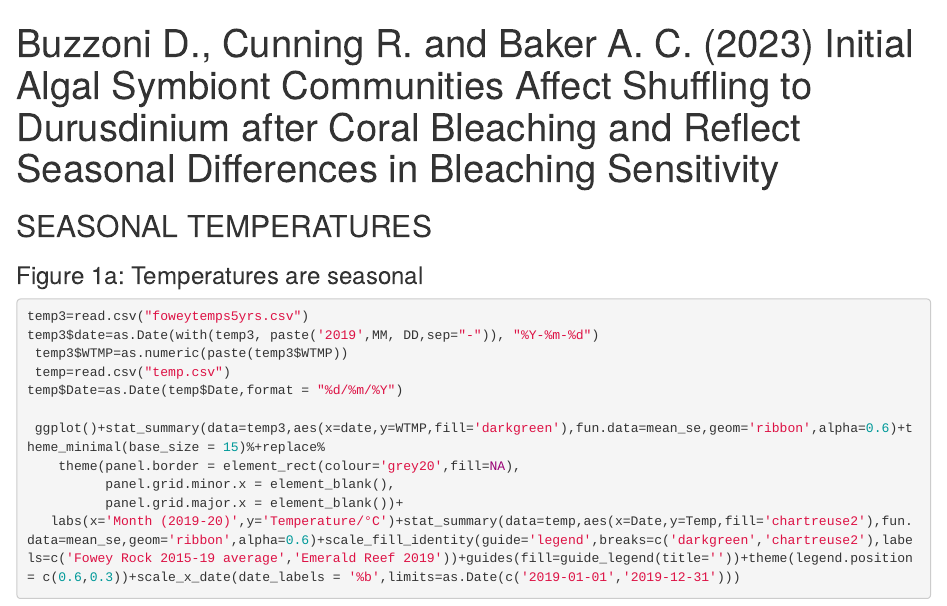
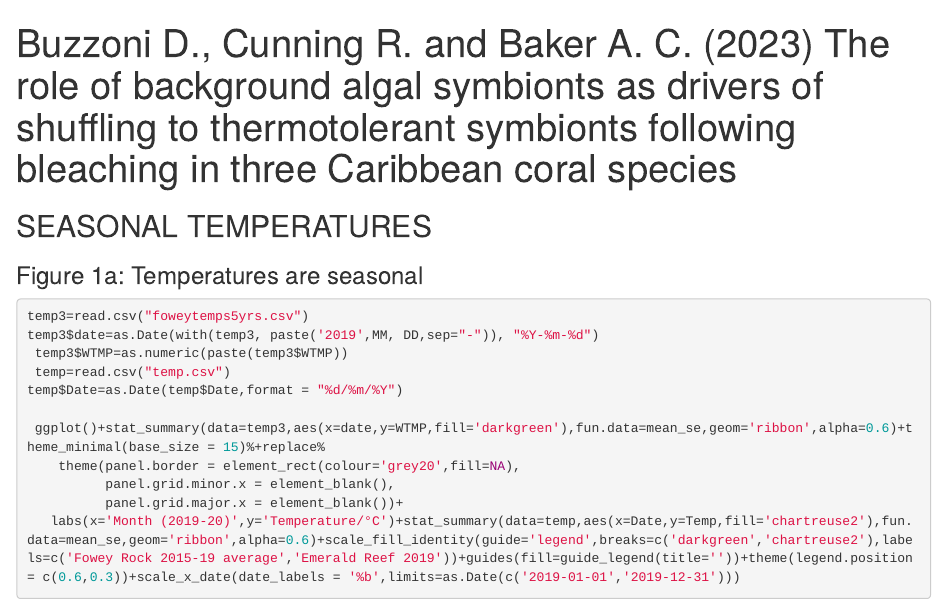
Before and after one commit to DaisyBuzzoni/seasonal_shuffling, an R Markdown document (SEASONAL_SHUFFLING.Rmd): the page in a window 1100 px wide, from its top. Rendered offline with R 4.5, knitr and Pandoc, with nearby package versions; code that draws random numbers runs with fixed seeds of ours; some code elsewhere in the file could not run offline.

Commit message:
Title updated

```diff
--- a/SEASONAL_SHUFFLING.Rmd
+++ b/SEASONAL_SHUFFLING.Rmd
@@ -1,5 +1,5 @@
 ---
-title: "Buzzoni D., Cunning R. and Baker A. C. (2023) Initial Algal Symbiont Communities Affect Shuffling to Durusdinium after Coral Bleaching and Reflect Seasonal Differences in Bleaching Sensitivity"
+title: "Buzzoni D., Cunning R. and Baker A. C. (2023) The role of background algal symbionts as drivers of shuffling to thermotolerant symbionts following bleaching in three Caribbean coral species"
 output:
   html_document: default
   pdf_document: default
```
Also changed, not shown: 2 other files.
